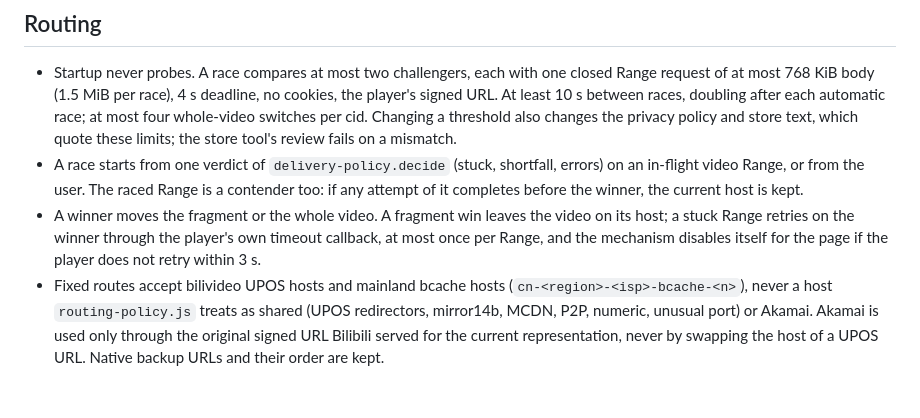
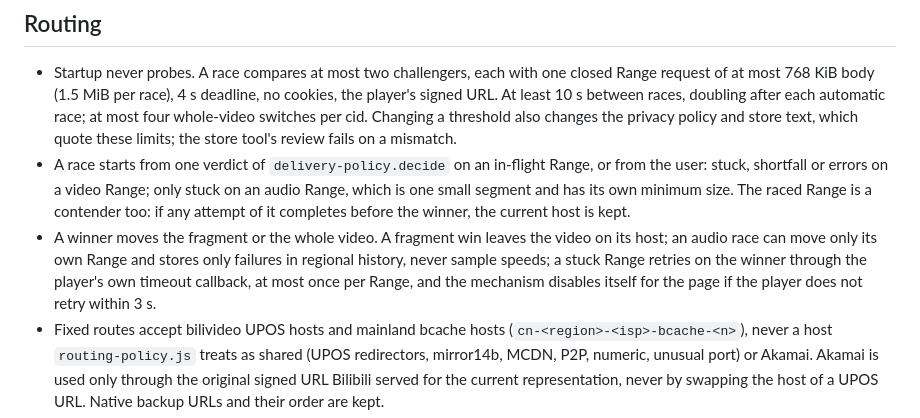
Before and after one commit to Planetes1mal/BiliSmooth, a Markdown page: docs/architecture.md, the part around the change. GitHub-like rendering; blank space fills up the shorter version.

Commit message:
docs(privacy): include stalled audio requests in route comparisons

```diff
--- a/docs/architecture.md
+++ b/docs/architecture.md
@@ -21,8 +21,8 @@ The rules that span modules and the contract between the playback core and the U
 ## Routing
 
 - Startup never probes. A race compares at most two challengers, each with one closed Range request of at most 768 KiB body (1.5 MiB per race), 4 s deadline, no cookies, the player's signed URL. At least 10 s between races, doubling after each automatic race; at most four whole-video switches per cid. Changing a threshold also changes the privacy policy and store text, which quote these limits; the store tool's review fails on a mismatch.
-- A race starts from one verdict of `delivery-policy.decide` (stuck, shortfall, errors) on an in-flight video Range, or from the user. The raced Range is a contender too: if any attempt of it completes before the winner, the current host is kept.
-- A winner moves the fragment or the whole video. A fragment win leaves the video on its host; a stuck Range retries on the winner through the player's own timeout callback, at most once per Range, and the mechanism disables itself for the page if the player does not retry within 3 s.
+- A race starts from one verdict of `delivery-policy.decide` on an in-flight Range, or from the user: stuck, shortfall or errors on a video Range; only stuck on an audio Range, which is one small segment and has its own minimum size. The raced Range is a contender too: if any attempt of it completes before the winner, the current host is kept.
+- A winner moves the fragment or the whole video. A fragment win leaves the video on its host; an audio race can move only its own Range and stores only failures in regional history, never sample speeds; a stuck Range retries on the winner through the player's own timeout callback, at most once per Range, and the mechanism disables itself for the page if the player does not retry within 3 s.
 - Fixed routes accept bilivideo UPOS hosts and mainland bcache hosts (`cn-<region>-<isp>-bcache-<n>`), never a host `routing-policy.js` treats as shared (UPOS redirectors, mirror14b, MCDN, P2P, numeric, unusual port) or Akamai. Akamai is used only through the original signed URL Bilibili served for the current representation, never by swapping the host of a UPOS URL. Native backup URLs and their order are kept.
 - No bcache host is built in. The user's own servers (`customHosts`, at most eight, added on the Servers page) can be the fixed server and join automatic racing as challengers; an untested one wins a tie over an untested built-in server.
 - Regional history (`bilismooth.delivery-history.v1.<timezone>|<language>`) orders challengers and, with `startOnBest` (default on, automatic only), may choose where a video starts. At the video's first video request the router routes the video to the fastest history host that was measured within a day by at least two race samples, has no failure within a day, carries at least twice the video's bitrate, and beats the issued host by the race margin when that host was measured too (`START_*` in `delivery-policy.js`). This changes no manifest and causes no request. A failure on that host before any race returns the video to the issued addresses and their order; stalls and races then work as usual.
```
Also changed, not shown: PRIVACY.en.md (+1 -1 lines), PRIVACY.md (+1 -1 lines).
